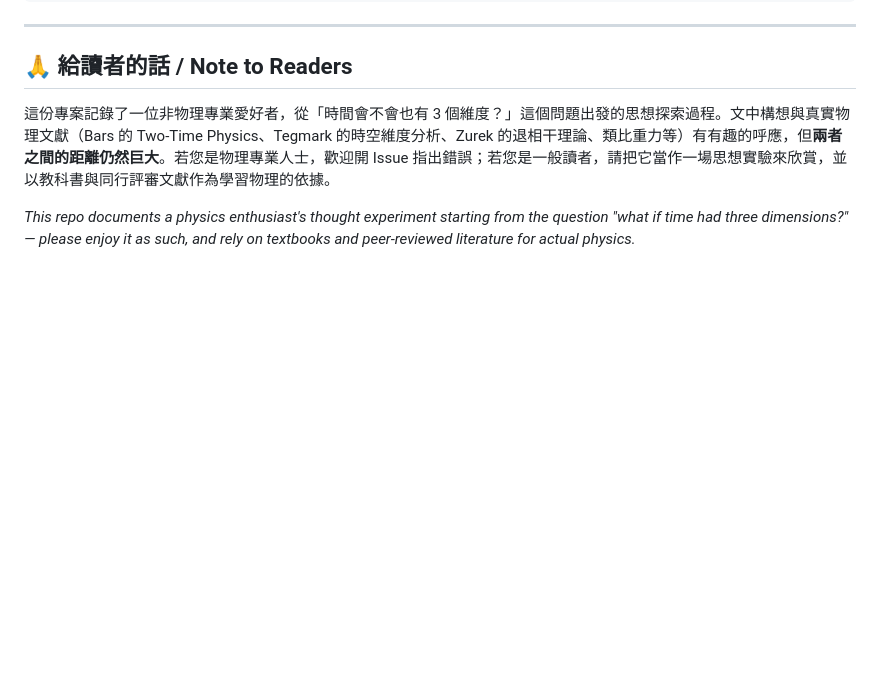
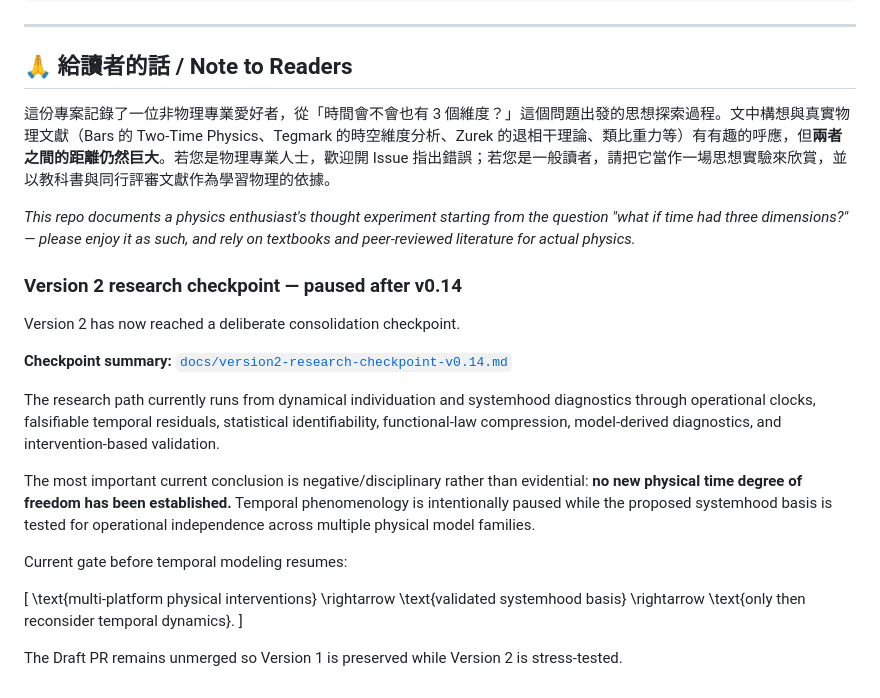
Before and after one commit to boboidvtw/3plus3-spacetime-theory, a Markdown page: README.md, the part around the change. GitHub-like rendering; blank space fills up the shorter version.

Commit message:
docs: mark Version 2 v0.14 research checkpoint

```diff
--- a/README.md
+++ b/README.md
@@ -139,3 +139,26 @@ This repository explores a **speculative (3+3) spacetime concept** with three sp
 這份專案記錄了一位非物理專業愛好者，從「時間會不會也有 3 個維度？」這個問題出發的思想探索過程。文中構想與真實物理文獻（Bars 的 Two-Time Physics、Tegmark 的時空維度分析、Zurek 的退相干理論、類比重力等）有有趣的呼應，但**兩者之間的距離仍然巨大**。若您是物理專業人士，歡迎開 Issue 指出錯誤；若您是一般讀者，請把它當作一場思想實驗來欣賞，並以教科書與同行評審文獻作為學習物理的依據。
 
 *This repo documents a physics enthusiast's thought experiment starting from the question "what if time had three dimensions?" — please enjoy it as such, and rely on textbooks and peer-reviewed literature for actual physics.*
+
+
+### Version 2 research checkpoint — paused after v0.14
+
+Version 2 has now reached a deliberate consolidation checkpoint.
+
+**Checkpoint summary:** [`docs/version2-research-checkpoint-v0.14.md`](docs/version2-research-checkpoint-v0.14.md)
+
+The research path currently runs from dynamical individuation and systemhood diagnostics through operational clocks, falsifiable temporal residuals, statistical identifiability, functional-law compression, model-derived diagnostics, and intervention-based validation.
+
+The most important current conclusion is negative/disciplinary rather than evidential: **no new physical time degree of freedom has been established.** Temporal phenomenology is intentionally paused while the proposed systemhood basis is tested for operational independence across multiple physical model families.
+
+Current gate before temporal modeling resumes:
+
+[
+\text{multi-platform physical interventions}
+\rightarrow
+\text{validated systemhood basis}
+\rightarrow
+\text{only then reconsider temporal dynamics}.
+]
+
+The Draft PR remains unmerged so Version 1 is preserved while Version 2 is stress-tested.
```
